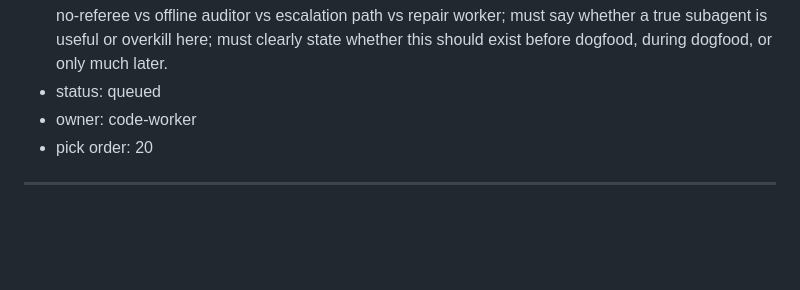
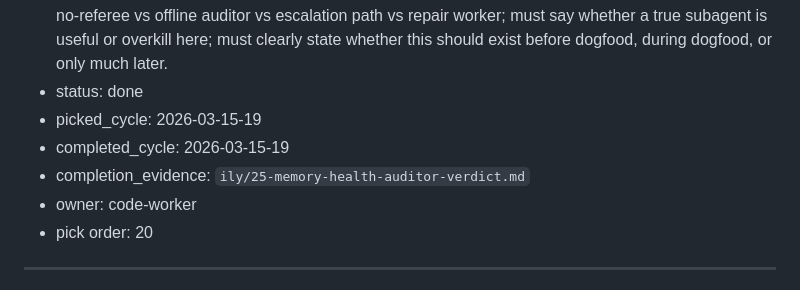
Before and after one commit to thatgooner/goon, a Markdown page: notes/boards/coding-agent-task-board.md, the part around the change. GitHub-like rendering; blank space fills up the shorter version.

Commit message:
notes: referee layer verdict — reframed as worker H in deferred maintenance lane (ily/25)
Made-with: Cursor

```diff
--- a/notes/boards/coding-agent-task-board.md
+++ b/notes/boards/coding-agent-task-board.md
@@ -399,7 +399,10 @@ when code-worker picks a task: set status to `in_progress`, add `picked_cycle: Y
 - input_format: prior judge-layer verdict + explicit follow-up question about a slower higher-level referee layer sitting above, not inside, the deterministic memory pipeline
 - output_format: cycle-log note covering `is referee layer useful`, `offline auditor vs escalation path vs repair worker`, `what it must never do`, `what should trigger it`, `runtime form`, `does it help Hermes dogfood`, and `build-order impact`
 - testable_acceptance: must give a direct yes/no/partial; must explicitly preserve deterministic ownership of source-event append / evidence refs / mutation contracts / hard budgets; must compare no-referee vs offline auditor vs escalation path vs repair worker; must say whether a true subagent is useful or overkill here; must clearly state whether this should exist before dogfood, during dogfood, or only much later.
-- status: queued
+- status: done
+- picked_cycle: 2026-03-15-19
+- completed_cycle: 2026-03-15-19
+- completion_evidence: `ily/25-memory-health-auditor-verdict.md`
 - owner: code-worker
 - pick order: 20
 
```
Also changed, not shown: ily/25-memory-health-auditor-verdict.md (added, +352 -0 lines), logs/code-worker/2026-03-15-19.md (added, +82 -0 lines).
